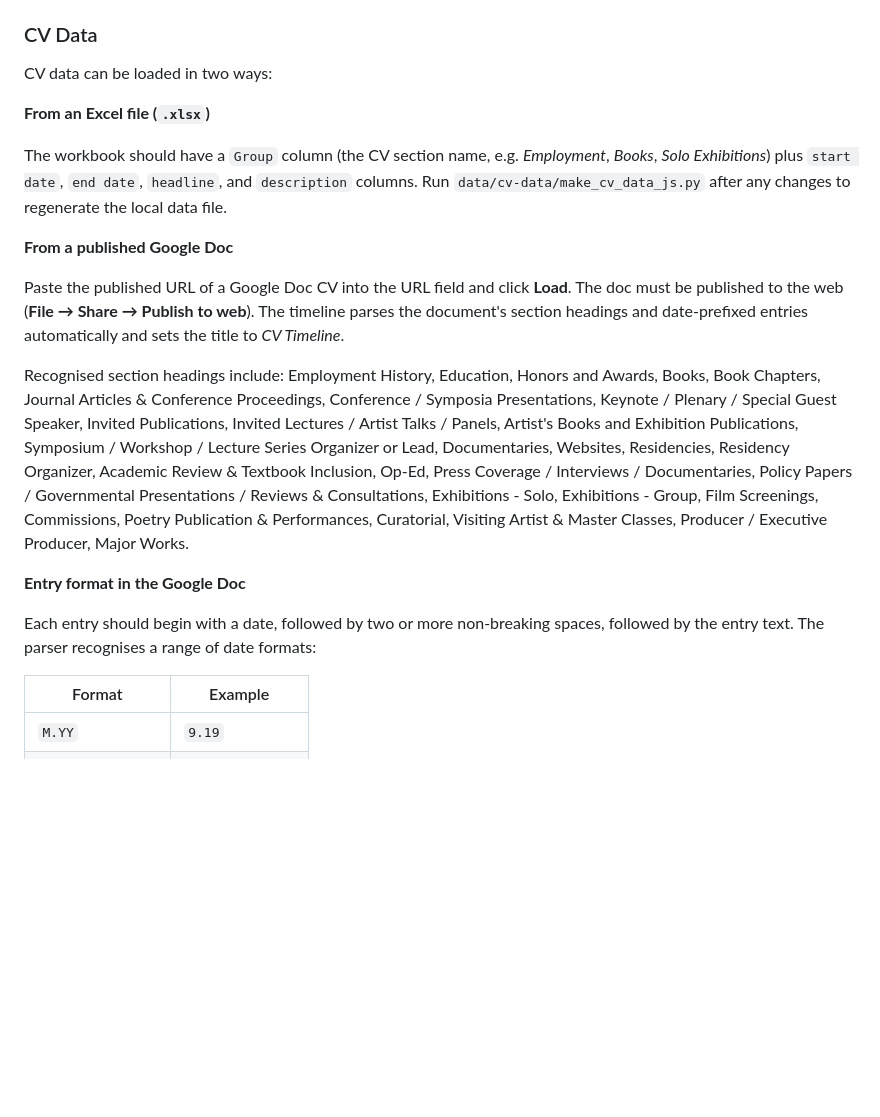
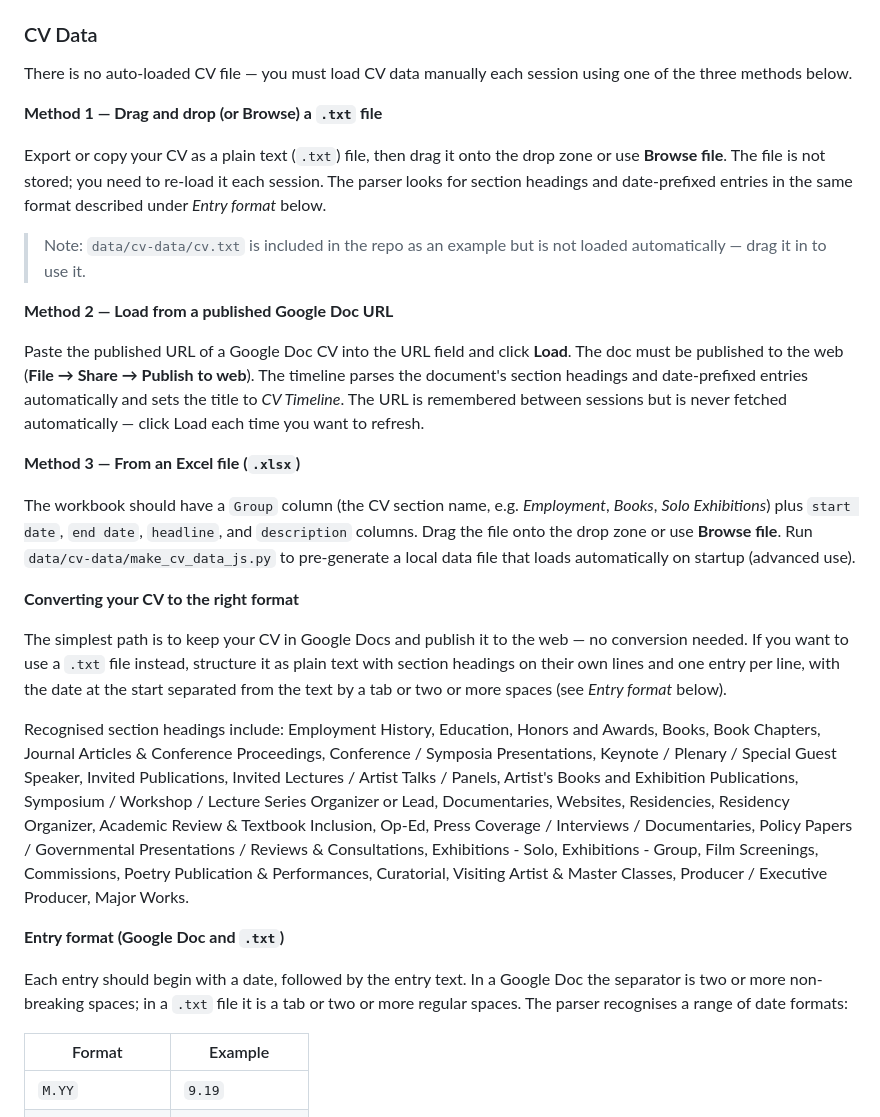
Before and after one commit to North-Fork/Timeline, a Markdown page: README.md, the part around the change. Rendered like a GitHub page; blank space fills up the shorter version.

Commit message:
README: document .txt CV loading, clarify no auto-load, conversion guidance

```diff
--- a/README.md
+++ b/README.md
@@ -167,21 +167,31 @@ Recognised team roles (in display order): `RA-Undergraduate`, `RA-Masters`, `RA-
 
 ### CV Data
 
-CV data can be loaded in two ways:
+There is no auto-loaded CV file — you must load CV data manually each session using one of the three methods below.
 
-**From an Excel file (`.xlsx`)**
+**Method 1 — Drag and drop (or Browse) a `.txt` file**
 
-The workbook should have a `Group` column (the CV section name, e.g. *Employment*, *Books*, *Solo Exhibitions*) plus `start date`, `end date`, `headline`, and `description` columns. Run `data/cv-data/make_cv_data_js.py` after any changes to regenerate the local data file.
+Export or copy your CV as a plain text (`.txt`) file, then drag it onto the drop zone or use **Browse file**. The file is not stored; you need to re-load it each session. The parser looks for section headings and date-prefixed entries in the same format described under *Entry format* below.
 
-**From a published Google Doc**
+> Note: `data/cv-data/cv.txt` is included in the repo as an example but is not loaded automatically — drag it in to use it.
 
-Paste the published URL of a Google Doc CV into the URL field and click **Load**. The doc must be published to the web (**File → Share → Publish to web**). The timeline parses the document's section headings and date-prefixed entries automatically and sets the title to *CV Timeline*.
+**Method 2 — Load from a published Google Doc URL**
+
+Paste the published URL of a Google Doc CV into the URL field and click **Load**. The doc must be published to the web (**File → Share → Publish to web**). The timeline parses the document's section headings and date-prefixed entries automatically and sets the title to *CV Timeline*. The URL is remembered between sessions but is never fetched automatically — click Load each time you want to refresh.
+
+**Method 3 — From an Excel file (`.xlsx`)**
+
+The workbook should have a `Group` column (the CV section name, e.g. *Employment*, *Books*, *Solo Exhibitions*) plus `start date`, `end date`, `headline`, and `description` columns. Drag the file onto the drop zone or use **Browse file**. Run `data/cv-data/make_cv_data_js.py` to pre-generate a local data file that loads automatically on startup (advanced use).
+
+**Converting your CV to the right format**
+
+The simplest path is to keep your CV in Google Docs and publish it to the web — no conversion needed. If you want to use a `.txt` file instead, structure it as plain text with section headings on their own lines and one entry per line, with the date at the start separated from the text by a tab or two or more spaces (see *Entry format* below).
 
 Recognised section headings include: Employment History, Education, Honors and Awards, Books, Book Chapters, Journal Articles & Conference Proceedings, Conference / Symposia Presentations, Keynote / Plenary / Special Guest Speaker, Invited Publications, Invited Lectures / Artist Talks / Panels, Artist's Books and Exhibition Publications, Symposium / Workshop / Lecture Series Organizer or Lead, Documentaries, Websites, Residencies, Residency Organizer, Academic Review & Textbook Inclusion, Op-Ed, Press Coverage / Interviews / Documentaries, Policy Papers / Governmental Presentations / Reviews & Consultations, Exhibitions - Solo, Exhibitions - Group, Film Screenings, Commissions, Poetry Publication & Performances, Curatorial, Visiting Artist & Master Classes, Producer / Executive Producer, Major Works.
 
-**Entry format in the Google Doc**
+**Entry format (Google Doc and `.txt`)**
 
-Each entry should begin with a date, followed by two or more non-breaking spaces, followed by the entry text. The parser recognises a range of date formats:
+Each entry should begin with a date, followed by the entry text. In a Google Doc the separator is two or more non-breaking spaces; in a `.txt` file it is a tab or two or more regular spaces. The parser recognises a range of date formats:
 
 | Format | Example |
 |--------|---------|
```
